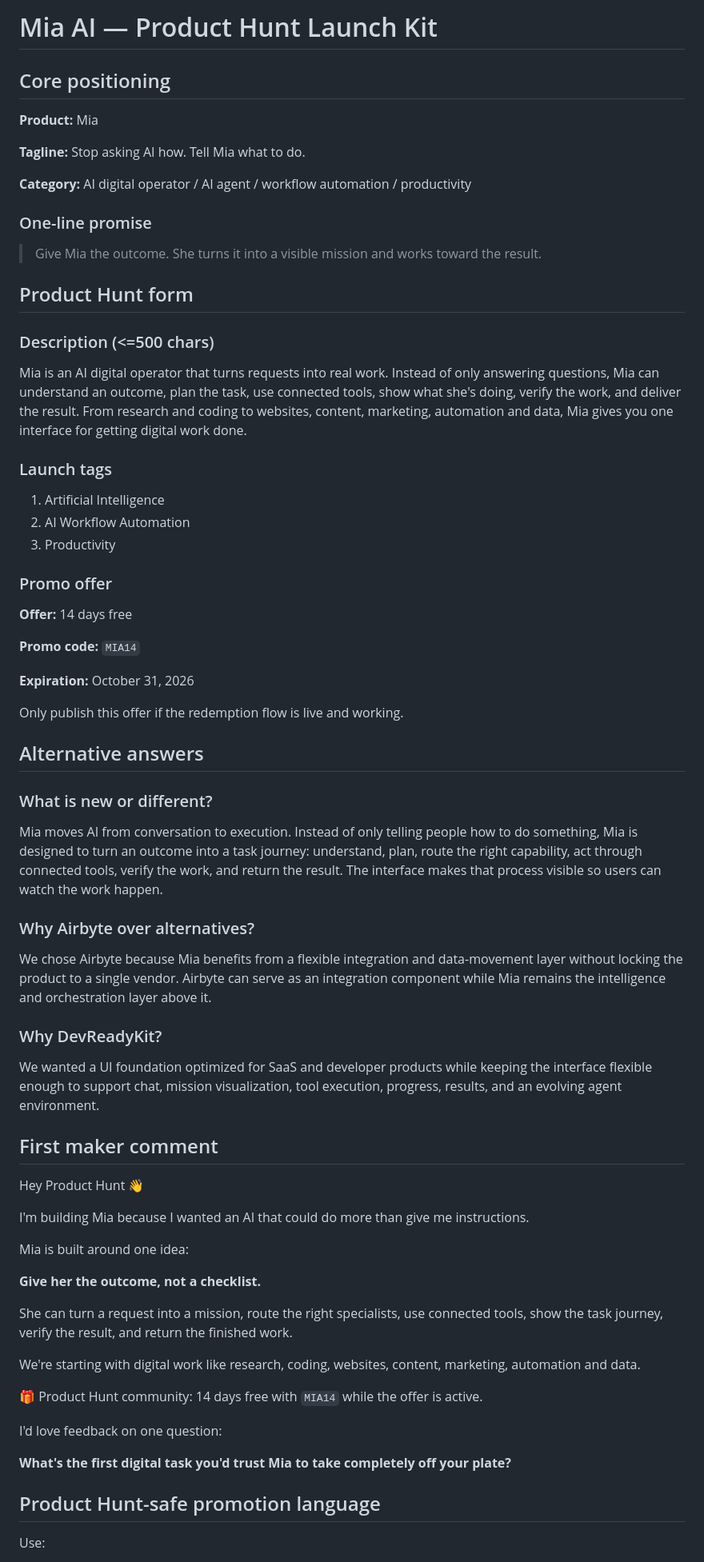
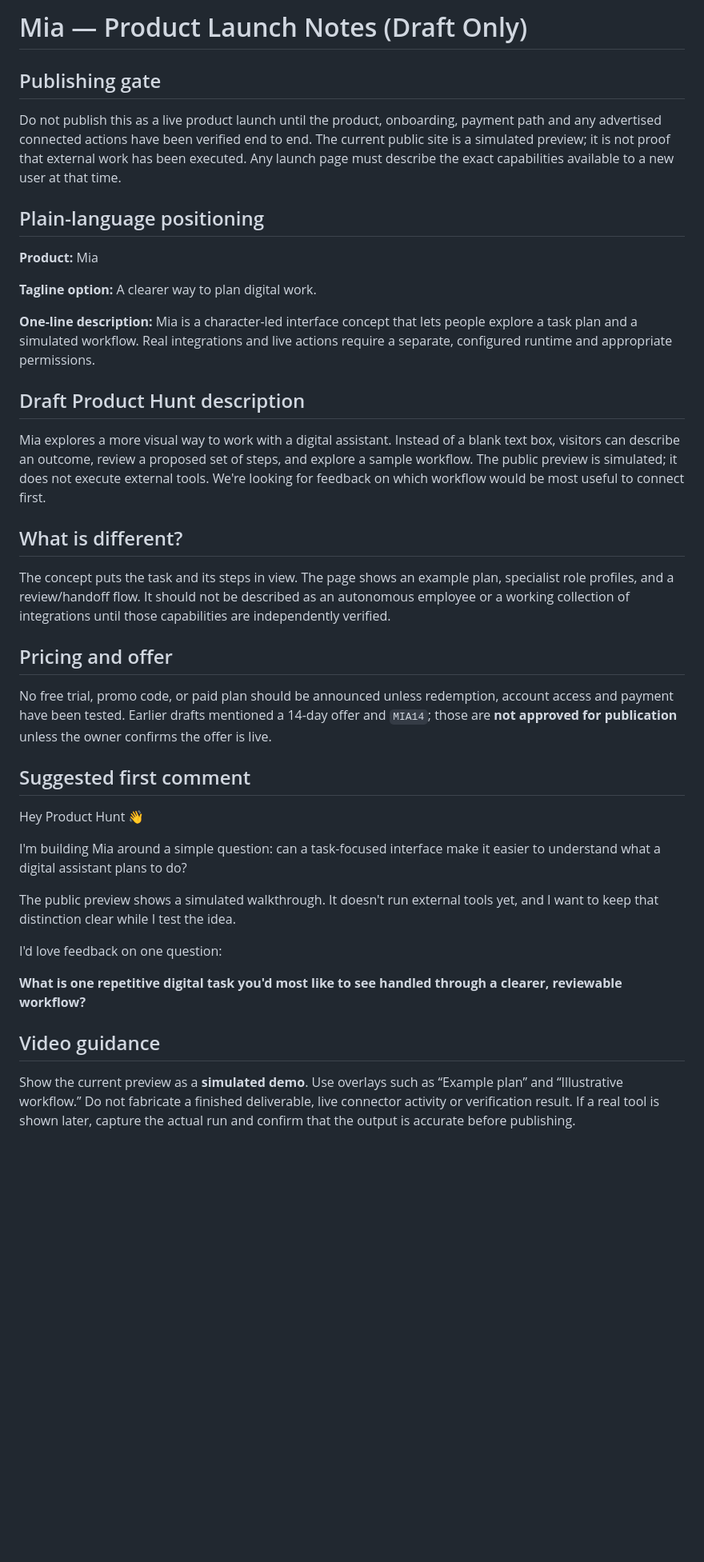
Before and after one commit to MohammedAbdelshafy/mia-ai-site, a Markdown page: product-hunt/LAUNCH_KIT.md, the part around one of its changes. Shown at 80% size. GitHub-like rendering; blank space fills up the shorter version.

Commit message:
copy: rewrite Product Hunt kit to match the current Mia demo

```diff
--- a/product-hunt/LAUNCH_KIT.md
+++ b/product-hunt/LAUNCH_KIT.md
@@ -1,74 +1,42 @@
-# Mia AI — Product Hunt Launch Kit
+# Mia — Product Launch Notes (Draft Only)
 
-## Core positioning
+## Publishing gate
+
+Do not publish this as a live product launch until the product, onboarding, payment path and any advertised connected actions have been verified end to end. The current public site is a simulated preview; it is not proof that external work has been executed. Any launch page must describe the exact capabilities available to a new user at that time.
+
+## Plain-language positioning
 
 **Product:** Mia
 
-**Tagline:** Stop asking AI how. Tell Mia what to do.
+**Tagline option:** A clearer way to plan digital work.
 
-**Category:** AI digital operator / AI agent / workflow automation / productivity
+**One-line description:** Mia is a character-led interface concept that lets people explore a task plan and a simulated workflow. Real integrations and live actions require a separate, configured runtime and appropriate permissions.
 
-### One-line promise
+## Draft Product Hunt description
 
-> Give Mia the outcome. She turns it into a visible mission and works toward the result.
+Mia explores a more visual way to work with a digital assistant. Instead of a blank text box, visitors can describe an outcome, review a proposed set of steps, and explore a sample workflow. The public preview is simulated; it does not execute external tools. We're looking for feedback on which workflow would be most useful to connect first.
 
-## Product Hunt form
+## What is different?
 
-### Description (<=500 chars)
+The concept puts the task and its steps in view. The page shows an example plan, specialist role profiles, and a review/handoff flow. It should not be described as an autonomous employee or a working collection of integrations until those capabilities are independently verified.
 
-Mia is an AI digital operator that turns requests into real work. Instead of only answering questions, Mia can understand an outcome, plan the task, use connected tools, show what she's doing, verify the work, and deliver the result. From research and coding to websites, content, marketing, automation and data, Mia gives you one interface for getting digital work done.
+## Pricing and offer
 
-### Launch tags
+No free trial, promo code, or paid plan should be announced unless redemption, account access and payment have been tested. Earlier drafts mentioned a 14-day offer and `MIA14`; those are **not approved for publication** unless the owner confirms the offer is live.
 
-1. Artificial Intelligence
-2. AI Workflow Automation
-3. Productivity
-
-### Promo offer
-
-**Offer:** 14 days free
-
-**Promo code:** `MIA14`
-
-**Expiration:** October 31, 2026
-
-Only publish this offer if the redemption flow is live and working.
-
-## Alternative answers
-
-### What is new or different?
-
-Mia moves AI from conversation to execution. Instead of only telling people how to do something, Mia is designed to turn an outcome into a task journey: understand, plan, route the right capability, act through connected tools, verify the work, and return the result. The interface makes that process visible so users can watch the work happen.
-
-### Why Airbyte over alternatives?
-
-We chose Airbyte because Mia benefits from a flexible integration and data-movement layer without locking the product to a single vendor. Airbyte can serve as an integration component while Mia remains the intelligence and orchestration layer above it.
-
-### Why DevReadyKit?
-
-We wanted a UI foundation optimized for SaaS and developer products while keeping the interface flexible enough to support chat, mission visualization, tool execution, progress, results, and an evolving agent environment.
-
-## First maker comment
+## Suggested first comment
 
 Hey Product Hunt 👋
 
-I'm building Mia because I wanted an AI that could do more than give me instructions.
+I'm building Mia around a simple question: can a task-focused interface make it easier to understand what a digital assistant plans to do?
 
-Mia is built around one idea:
-
-**Give her the outcome, not a checklist.**
-
-She can turn a request into a mission, route the right specialists, use connected tools, show the task journey, verify the result, and return the finished work.
-
-We're starting with digital work like research, coding, websites, content, marketing, automation and data.
-
-🎁 Product Hunt community: 14 days free with `MIA14` while the offer is active.
+The public preview shows a simulated walkthrough. It doesn't run external tools yet, and I want to keep that distinction clear while I test the idea.
 
 I'd love feedback on one question:
 
-**What's the first digital task you'd trust Mia to take completely off your plate?**
+**What is one repetitive digital task you'd most like to see handled through a clearer, reviewable workflow?**
 
-## Product Hunt-safe promotion language
+## Video guidance
 
-Use:
+Show the current preview as a **simulated demo**. Use overlays such as “Example plan” and “Illustrative workflow.” Do not fabricate a finished deliverable, live connector activity or verification result. If a real tool is shown later, capture the actual run and confirm that the output is accurate before publishing.
 
```
Also changed, not shown: other parts of product-hunt/LAUNCH_KIT.md (+9 -119 lines).
